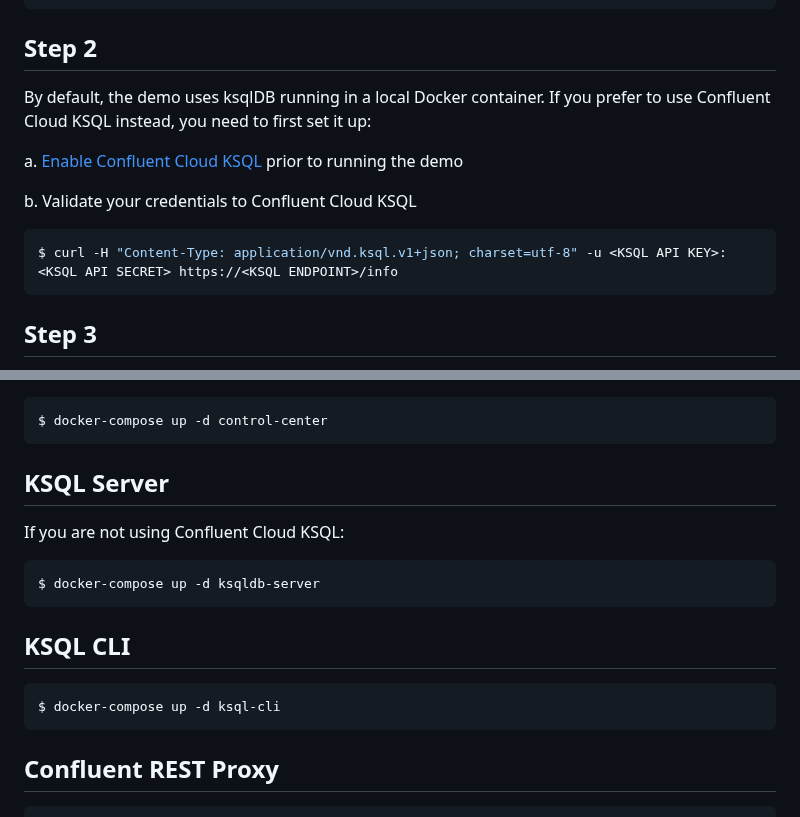
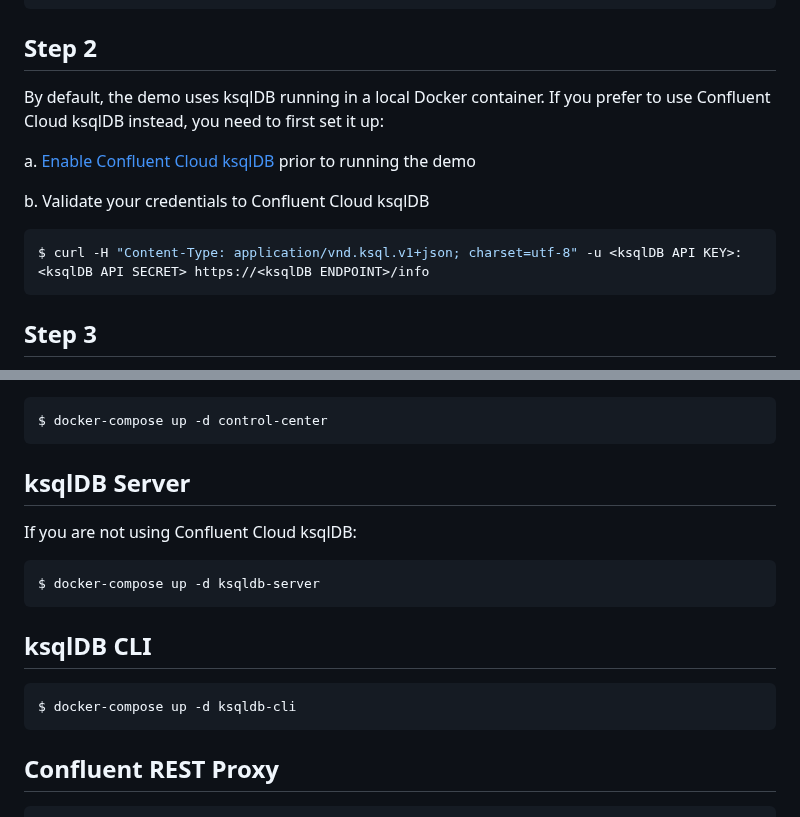
Before and after one commit to confluentinc/cp-all-in-one, a Markdown page: cp-all-in-one-cloud/README.md, 2 parts joined by grey strips. GitHub-like rendering.

Commit message:
DEVX-1842: Update KSQL to ksqlDB (#14)

````diff
--- a/cp-all-in-one-cloud/README.md
+++ b/cp-all-in-one-cloud/README.md
@@ -26,14 +26,14 @@ By default, the demo uses Confluent Schema Registry running in a local Docker co
 
 ## Step 2
 
-By default, the demo uses ksqlDB running in a local Docker container. If you prefer to use Confluent Cloud KSQL instead, you need to first set it up:
+By default, the demo uses ksqlDB running in a local Docker container. If you prefer to use Confluent Cloud ksqlDB instead, you need to first set it up:
 
-   a. [Enable Confluent Cloud KSQL](https://docs.confluent.io/current/quickstart/cloud-quickstart/ksql.html#create-a-ksqldb-application-in-ccloud?utm_source=github&utm_medium=demo&utm_campaign=ch.cp-all-in-one_type.community_content.cp-all-in-one-cloud) prior to running the demo
+   a. [Enable Confluent Cloud ksqlDB](https://docs.confluent.io/current/quickstart/cloud-quickstart/ksql.html#create-a-ksqldb-application-in-ccloud?utm_source=github&utm_medium=demo&utm_campaign=ch.cp-all-in-one_type.community_content.cp-all-in-one-cloud) prior to running the demo
 
-   b. Validate your credentials to Confluent Cloud KSQL
+   b. Validate your credentials to Confluent Cloud ksqlDB
 
    ```bash
-   $ curl -H "Content-Type: application/vnd.ksql.v1+json; charset=utf-8" -u <KSQL API KEY>:<KSQL API SECRET> https://<KSQL ENDPOINT>/info
+   $ curl -H "Content-Type: application/vnd.ksql.v1+json; charset=utf-8" -u <ksqlDB API KEY>:<ksqlDB API SECRET> https://<ksqlDB ENDPOINT>/info
    ```
 
 ## Step 3
@@ -96,18 +96,18 @@ If you want to run Connect with any other connector, first add your desired conn
 $ docker-compose up -d control-center
 ```
 
-## KSQL Server
+## ksqlDB Server
 
-If you are not using Confluent Cloud KSQL:
+If you are not using Confluent Cloud ksqlDB:
 
 ```bash
 $ docker-compose up -d ksqldb-server
 ```
 
-## KSQL CLI
+## ksqlDB CLI
 
 ```bash
-$ docker-compose up -d ksql-cli
+$ docker-compose up -d ksqldb-cli
 ```
 
 ## Confluent REST Proxy
````
Also changed, not shown: images/cloud-stack.png, images/cp-all-in-one-cloud.png, 1 other file.
